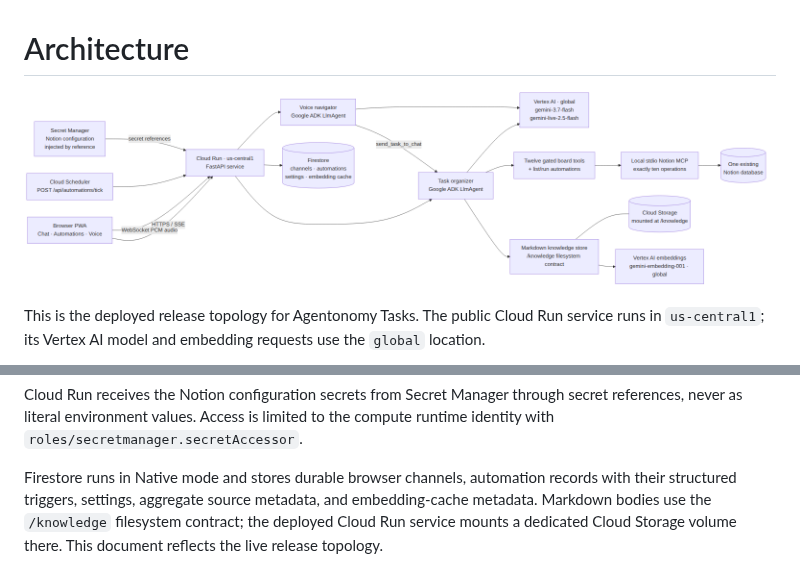
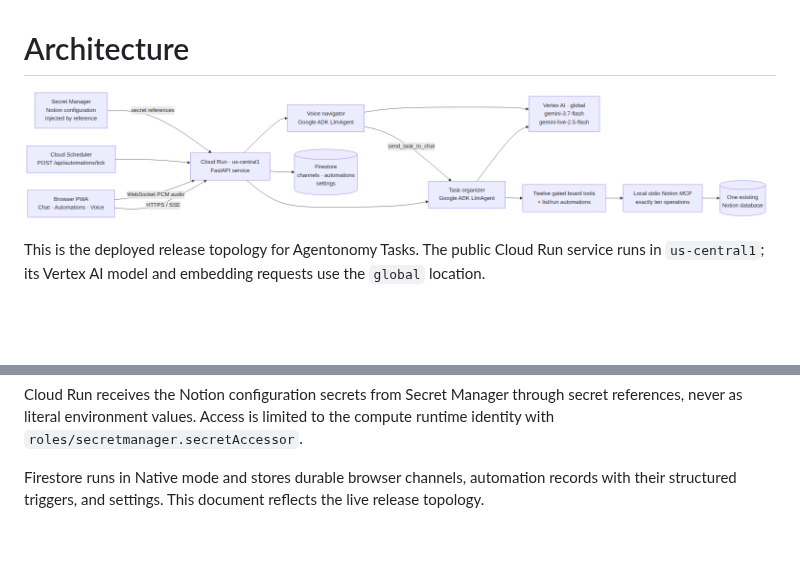
Before and after one commit to Avischai-G/avi-notes-assistant, a Markdown page: docs/architecture.md, 2 parts joined by grey strips. Drawn GitHub-style; pictures changed too: docs/architecture-diagram.png; blank space fills up the shorter version.

```diff
--- a/docs/architecture.md
+++ b/docs/architecture.md
@@ -73,7 +67,5 @@ secret references, never as literal environment values. Access is limited to the
 compute runtime identity with `roles/secretmanager.secretAccessor`.
 
 Firestore runs in Native mode and stores durable browser channels, automation
-records with their structured triggers, settings, aggregate source metadata,
-and embedding-cache metadata. Markdown bodies use the `/knowledge` filesystem
-contract; the deployed Cloud Run service mounts a dedicated Cloud Storage
-volume there. This document reflects the live release topology.
+records with their structured triggers, and settings. This document reflects
+the live release topology.
```
Also changed, not shown: other parts of docs/architecture.md (+1 -7 lines), README.md (+1 -3 lines), docs/DEVPOST-DRAFT.md (+3 -5 lines), 1 other file.
